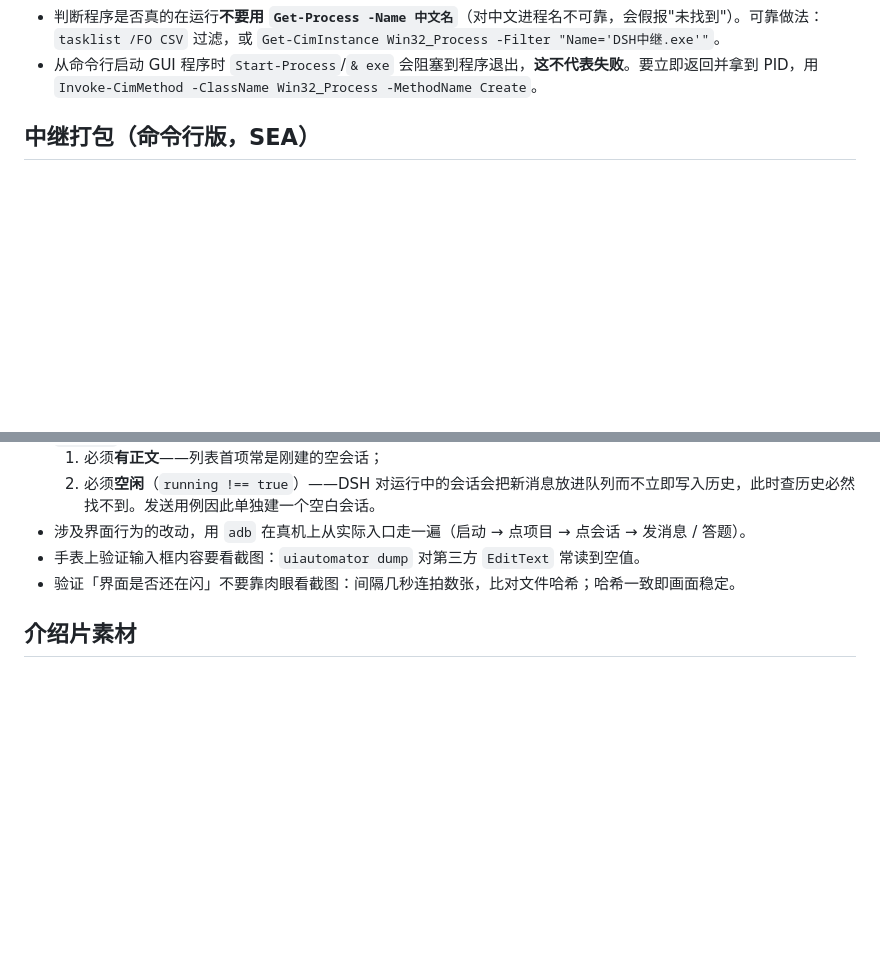
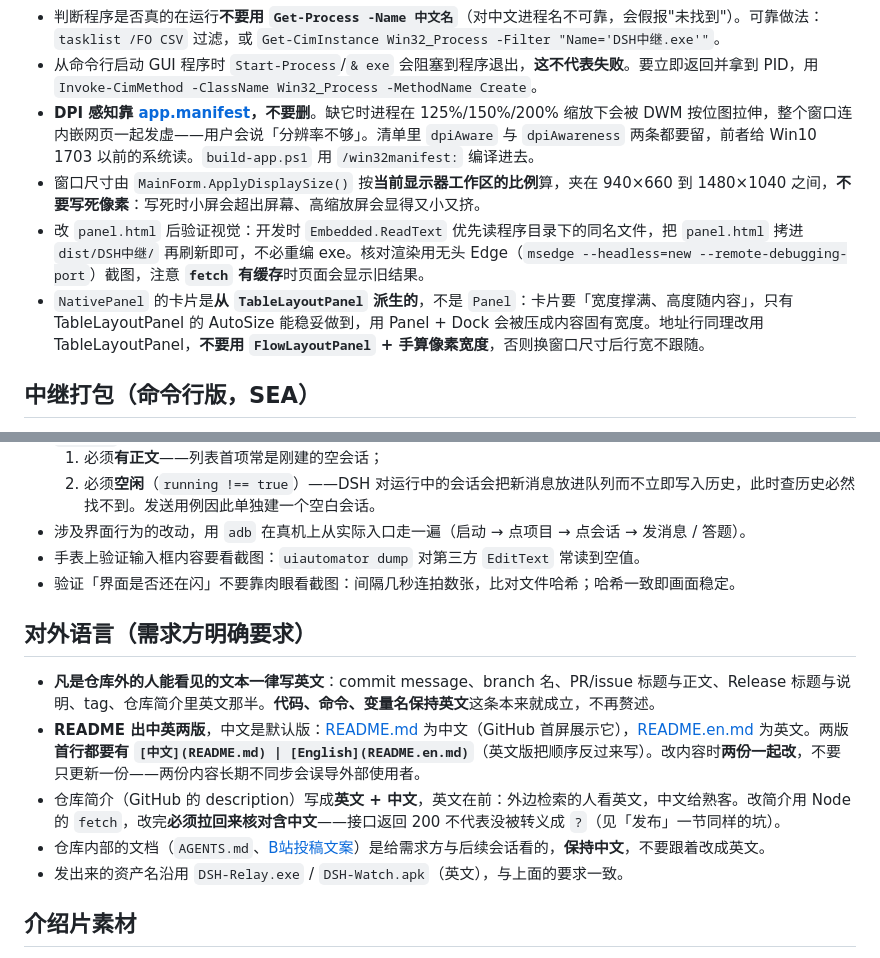
Before and after one commit to DING-HAO-RAN/dsh-watch, a Markdown page: AGENTS.md, 2 parts joined by grey strips. Rendered like a GitHub page; blank space fills up the shorter version.

```diff
--- a/AGENTS.md
+++ b/AGENTS.md
@@ -41,6 +41,10 @@
 - 程序目录下的 `startup.log` 记录启动全过程（DSH 定位、端口、依赖释放、异常堆栈）。**GUI 程序闪退时这是唯一的诊断线索**，排查先看它。
 - 判断程序是否真的在运行**不要用 `Get-Process -Name 中文名`**（对中文进程名不可靠，会假报"未找到"）。可靠做法：`tasklist /FO CSV` 过滤，或 `Get-CimInstance Win32_Process -Filter "Name='DSH中继.exe'"`。
 - 从命令行启动 GUI 程序时 `Start-Process`/`& exe` 会阻塞到程序退出，**这不代表失败**。要立即返回并拿到 PID，用 `Invoke-CimMethod -ClassName Win32_Process -MethodName Create`。
+- **DPI 感知靠 [app.manifest](<desktop/src/app.manifest>)，不要删**。缺它时进程在 125%/150%/200% 缩放下会被 DWM 按位图拉伸，整个窗口连内嵌网页一起发虚——用户会说「分辨率不够」。清单里 `dpiAware` 与 `dpiAwareness` 两条都要留，前者给 Win10 1703 以前的系统读。`build-app.ps1` 用 `/win32manifest:` 编译进去。
+- 窗口尺寸由 `MainForm.ApplyDisplaySize()` 按**当前显示器工作区的比例**算，夹在 940×660 到 1480×1040 之间，**不要写死像素**：写死时小屏会超出屏幕、高缩放屏会显得又小又挤。
+- 改 `panel.html` 后验证视觉：开发时 `Embedded.ReadText` 优先读程序目录下的同名文件，把 `panel.html` 拷进 `dist/DSH中继/` 再刷新即可，不必重编 exe。核对渲染用无头 Edge（`msedge --headless=new --remote-debugging-port`）截图，注意 **`fetch` 有缓存**时页面会显示旧结果。
+- `NativePanel` 的卡片是**从 `TableLayoutPanel` 派生的**，不是 `Panel`：卡片要「宽度撑满、高度随内容」，只有 TableLayoutPanel 的 AutoSize 能稳妥做到，用 Panel + Dock 会被压成内容固有宽度。地址行同理改用 TableLayoutPanel，**不要用 `FlowLayoutPanel` + 手算像素宽度**，否则换窗口尺寸后行宽不跟随。
 
 ## 中继打包（命令行版，SEA）
 
@@ -129,6 +133,13 @@
 - 手表上验证输入框内容要看截图：`uiautomator dump` 对第三方 `EditText` 常读到空值。
 - 验证「界面是否还在闪」不要靠肉眼看截图：间隔几秒连拍数张，比对文件哈希；哈希一致即画面稳定。
 
+## 对外语言（需求方明确要求）
+
+- **凡是仓库外的人能看见的文本一律写英文**：commit message、branch 名、PR/issue 标题与正文、Release 标题与说明、tag、仓库简介里英文那半。**代码、命令、变量名保持英文**这条本来就成立，不再赘述。
+- **README 出中英两版**，中文是默认版：[README.md](<README.md>) 为中文（GitHub 首屏展示它），[README.en.md](<README.en.md>) 为英文。两版**首行都要有 `[中文](README.md) | [English](README.en.md)`**（英文版把顺序反过来写）。改内容时**两份一起改**，不要只更新一份——两份内容长期不同步会误导外部使用者。
+- 仓库简介（GitHub 的 description）写成**英文 + 中文**，英文在前：外边检索的人看英文，中文给熟客。改简介用 Node 的 `fetch`，改完**必须拉回来核对含中文**——接口返回 200 不代表没被转义成 `?`（见「发布」一节同样的坑）。
+- 仓库内部的文档（`AGENTS.md`、[B站投稿文案](<docs/B站投稿文案.md>)）是给需求方与后续会话看的，**保持中文**，不要跟着改成英文。
+- 发出来的资产名沿用 `DSH-Relay.exe` / `DSH-Watch.apk`（英文），与上面的要求一致。
 
 ## 介绍片素材
 
```
Also changed, not shown: README.en.md (added, +292 -0 lines), README.md (+5 -1 lines).
